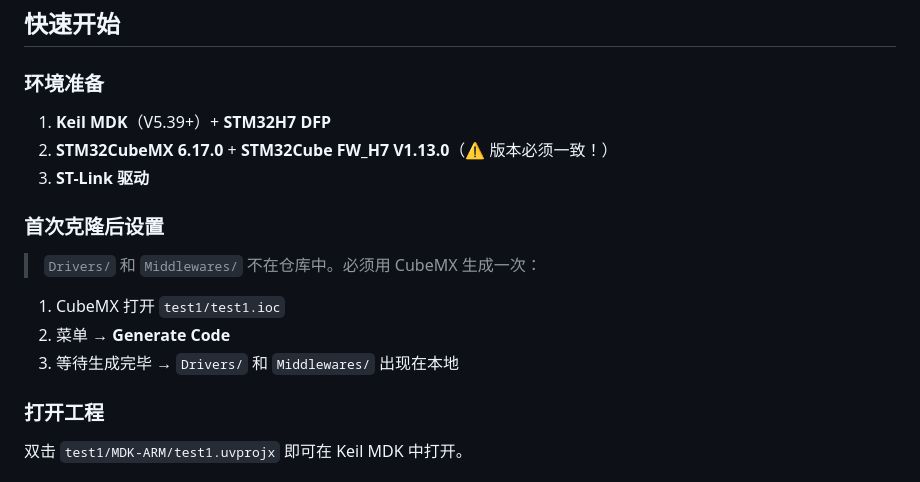
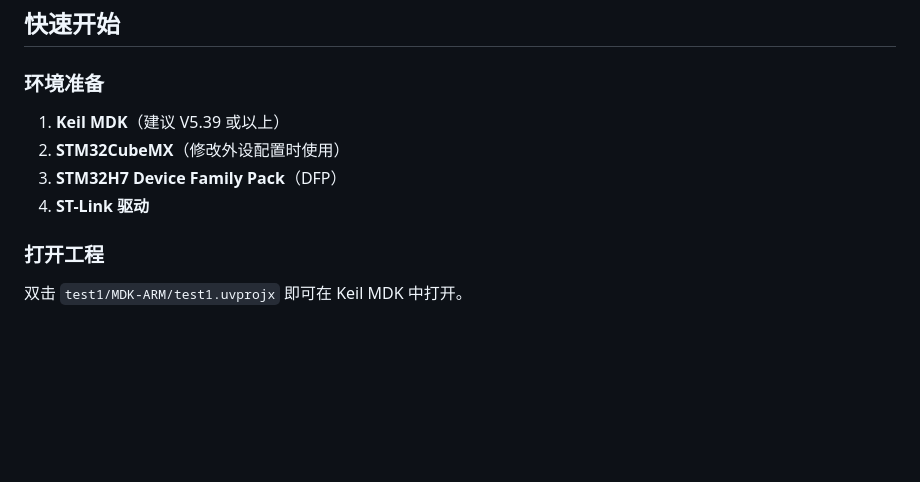
Before and after one commit to MashedPotato817/CargoTracker-STM32H7, a Markdown page: README.md, the part around the change. GitHub-like rendering; blank space fills up the shorter version.

```diff
--- a/README.md
+++ b/README.md
@@ -58,17 +58,10 @@ CargoTracker-STM32H7/
 
 ### 环境准备
 
-1. **Keil MDK**（V5.39+）+ **STM32H7 DFP**
-2. **STM32CubeMX 6.17.0** + **STM32Cube FW_H7 V1.13.0**（⚠️ 版本必须一致！）
-3. **ST-Link 驱动**
-
-### 首次克隆后设置
-
-> `Drivers/` 和 `Middlewares/` 不在仓库中。必须用 CubeMX 生成一次：
-
-1. CubeMX 打开 `test1/test1.ioc`
-2. 菜单 → **Generate Code**
-3. 等待生成完毕 → `Drivers/` 和 `Middlewares/` 出现在本地
+1. **Keil MDK**（建议 V5.39 或以上）
+2. **STM32CubeMX**（修改外设配置时使用）
+3. **STM32H7 Device Family Pack**（DFP）
+4. **ST-Link 驱动**
 
 ### 打开工程
 
```
Also changed, not shown: CLAUDE.md (+2 -14 lines), doc-workflow/GIT_WORKFLOW.md (+0 -15 lines).
